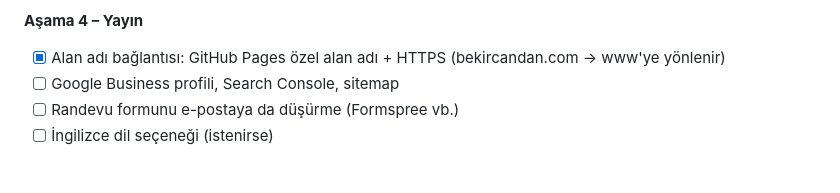
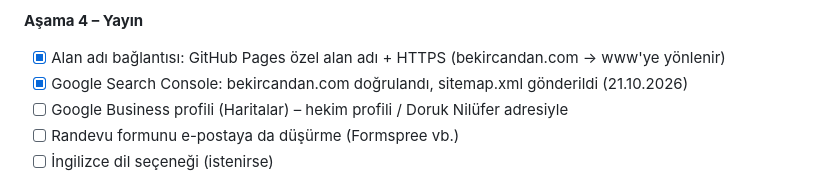
Before and after one commit to Candan26/bekircandan, a Markdown page: ANALIZ.md, the part around the change. Rendered like a GitHub page.

Commit message:
Note Search Console verification and sitemap submission
Co-Authored-By: Claude Opus 5.5 <noreply@anthropic.com>

```diff
--- a/ANALIZ.md
+++ b/ANALIZ.md
@@ -95,7 +95,8 @@ Amaç: sosyal medya uzmanı GitHub'a girmeden video ve görselleri kendisi günc
 
 **Aşama 4 – Yayın**
 - [x] Alan adı bağlantısı: GitHub Pages özel alan adı + HTTPS (bekircandan.com → www'ye yönlenir)
-- [ ] Google Business profili, Search Console, sitemap
+- [x] Google Search Console: bekircandan.com doğrulandı, sitemap.xml gönderildi (21.10.2026)
+- [ ] Google Business profili (Haritalar) – hekim profili / Doruk Nilüfer adresiyle
 - [ ] Randevu formunu e-postaya da düşürme (Formspree vb.)
 - [ ] İngilizce dil seçeneği (istenirse)
 
```
